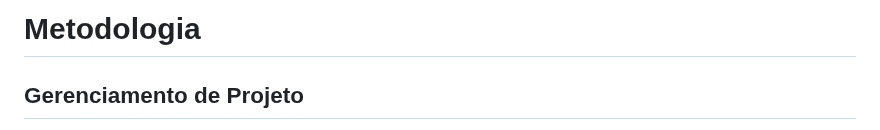
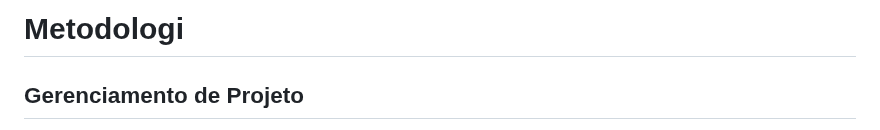
Before and after one commit to ICEI-PUC-Minas-PMV-ADS/ADS-EIXO-1-MARCAE, a Markdown page: documentos/03-Metodologia.md, the part around the change. GitHub-like rendering.

```diff
--- a/documentos/03-Metodologia.md
+++ b/documentos/03-Metodologia.md
@@ -1,5 +1,5 @@
 
-# Metodologia
+# Metodologi
 
 ## Gerenciamento de Projeto
 A metodologia ágil escolhida para o desenvolvimento deste projeto foi o SCRUM, pois como citam Amaral, Fleury e Isoni (2019, p. 68), seus benefícios são a
```
